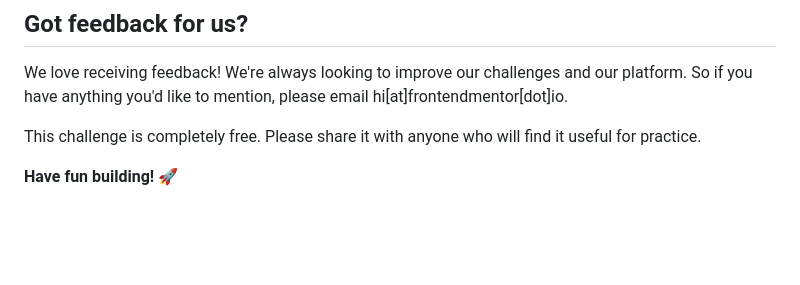
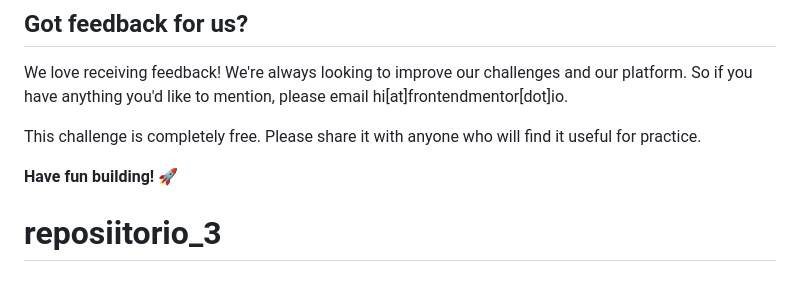
Before and after one commit to kyulic/reposiitorio_3, a Markdown page: README.md, the part around the change. GitHub-like rendering; blank space fills up the shorter version.

```diff
--- a/README.md
+++ b/README.md
@@ -95,3 +95,4 @@ We love receiving feedback! We're always looking to improve our challenges and o
 This challenge is completely free. Please share it with anyone who will find it useful for practice.
 
 **Have fun building!** 🚀
+# reposiitorio_3
```
